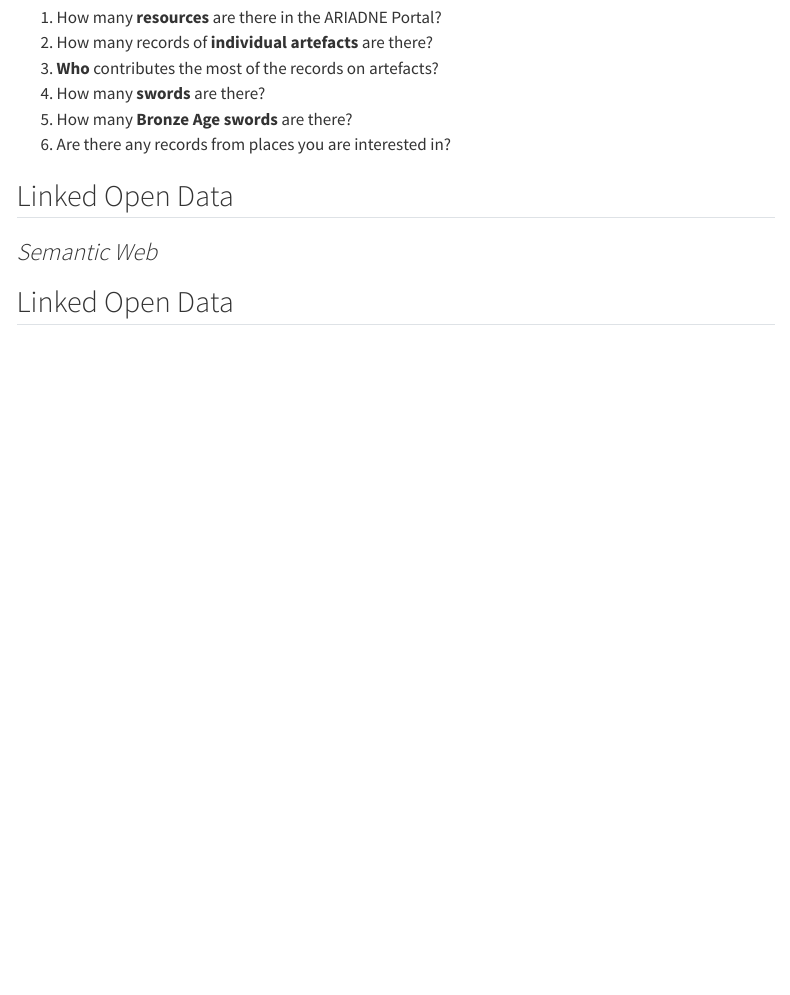
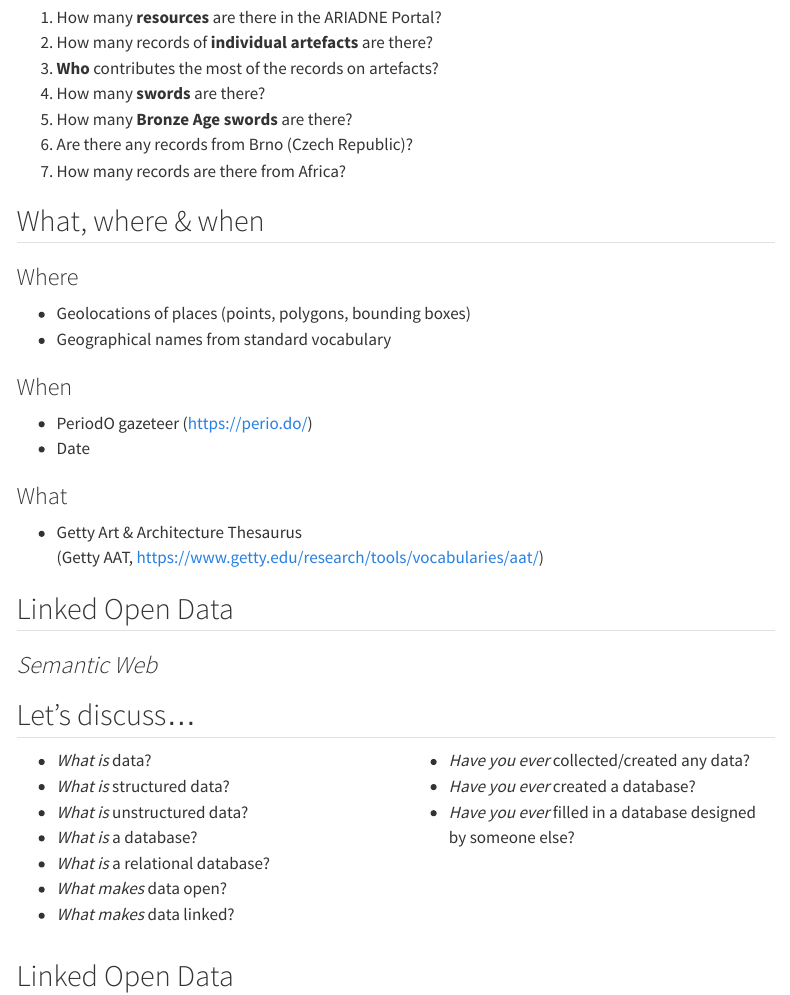
Before and after one commit to petrpajdla/atRium, a Quarto document (ariadne/index.qmd): the page in a window 1100 px wide, from 1240 px down. Rendered offline with R 4.5, knitr and Pandoc in place of Quarto, with nearby package versions; menus at the side of the page are left out.

Commit message:
add disc

```diff
--- a/ariadne/index.qmd
+++ b/ariadne/index.qmd
@@ -87,7 +87,26 @@
 3. **Who** contributes the most of the records on artefacts?
 4. How many **swords** are there?
 5. How many **Bronze Age swords** are there?
-6. Are there any records from places you are interested in?
+6. Are there any records from Brno (Czech Republic)?
+7. How many records are there from Africa?
+
+
+## What, where & when
+
+### Where
+
+- Geolocations of places (points, polygons, bounding boxes)
+- Geographical names from standard vocabulary
+
+### When
+
+- PeriodO gazeteer ([https://perio.do/](https://perio.do/))
+- Date
+
+### What
+
+- Getty Art & Architecture Thesaurus
+    (Getty AAT, [https://www.getty.edu/research/tools/vocabularies/aat/](https://www.getty.edu/research/tools/vocabularies/aat/))
 
 
 <!-- LOD =================================================================== -->
@@ -95,6 +114,26 @@
 ## Linked Open Data  {.center background-color="#FAF1A4"}
 
 ### *Semantic Web*
+
+
+## Let's discuss... {.white background-image="figs/bg.jpg"  background-opacity=0.18}
+
+:::: {.columns}
+::: {.column width="50%"}
+- *What is* data?
+- *What is* structured data?
+- *What is* unstructured data?
+- *What is* a database?
+- *What is* a relational database?
+- *What makes* data open?
+- *What makes* data linked?
+:::
+::: {.column width="50%"}
+- *Have you ever* collected/created any data?
+- *Have you ever* created a database?
+- *Have you ever* filled in a database designed by someone else?
+:::
+::::
 
 
 ## Linked Open Data {.center background-image="figs/intro-bg.jpg" background-opacity=0.42}
```
Also changed, not shown: 1 other file.
